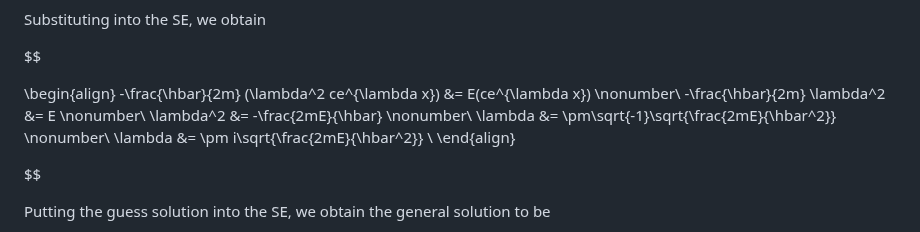
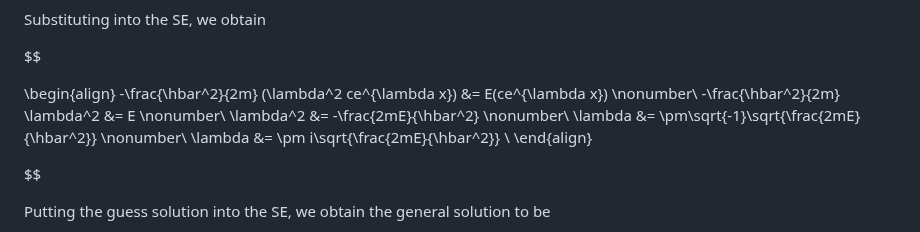
Before and after one commit to nus-sps/modules.sp3176, a Markdown page: Chapter 3/C3Q7 Detailed Soln.md, the part around the change. Drawn GitHub-style.

Commit message:
[C3] Edits to C3Q7 Detailed Soln

```diff
--- a/Chapter 3/C3Q7 Detailed Soln.md
+++ b/Chapter 3/C3Q7 Detailed Soln.md
@@ -101,9 +101,9 @@ Substituting into the SE, we obtain
 $$
 
 \begin{align}
--\frac{\hbar}{2m} (\lambda^2 ce^{\lambda x}) &= E(ce^{\lambda x}) \nonumber\\
--\frac{\hbar}{2m} \lambda^2 &= E \nonumber\\
-\lambda^2 &= -\frac{2mE}{\hbar} \nonumber\\
+-\frac{\hbar^2}{2m} (\lambda^2 ce^{\lambda x}) &= E(ce^{\lambda x}) \nonumber\\
+-\frac{\hbar^2}{2m} \lambda^2 &= E \nonumber\\
+\lambda^2 &= -\frac{2mE}{\hbar^2} \nonumber\\
 \lambda &= \pm\sqrt{-1}\sqrt{\frac{2mE}{\hbar^2}} \nonumber\\
 \lambda &= \pm i\sqrt{\frac{2mE}{\hbar^2}}  \\
 \end{align}
```
